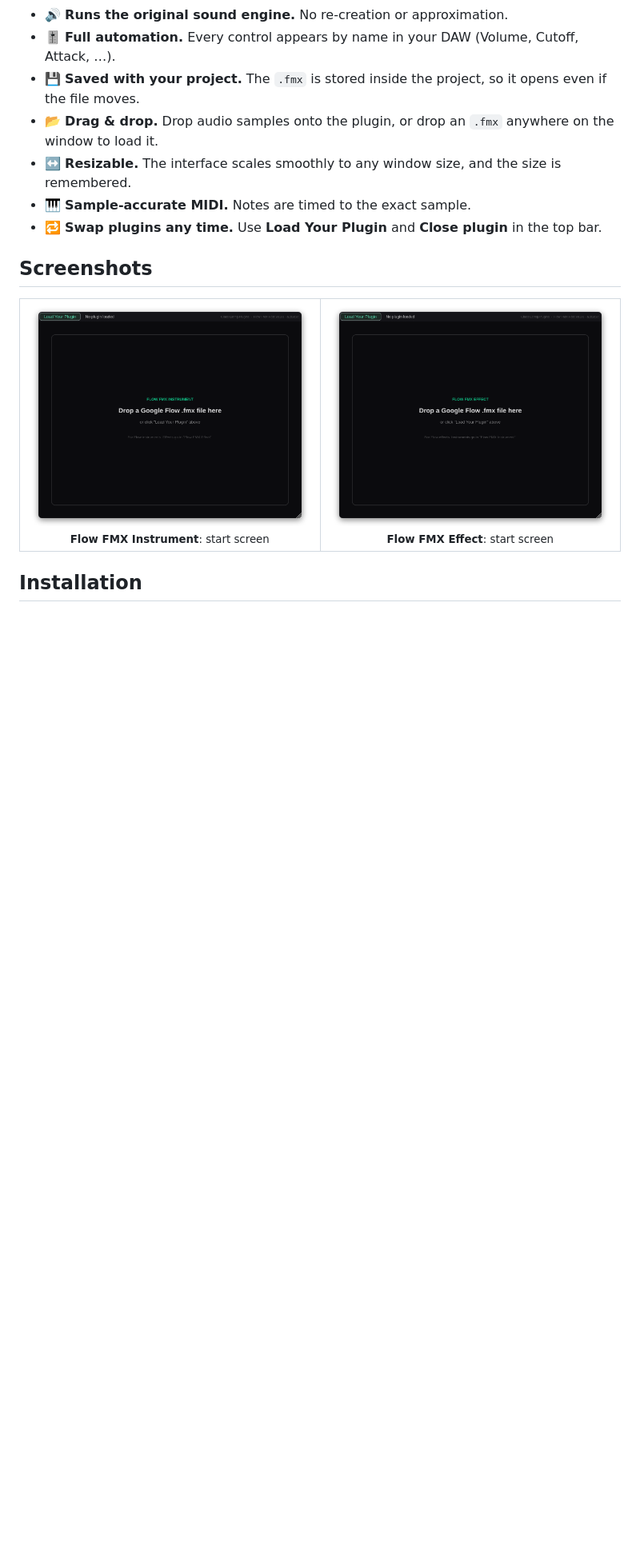
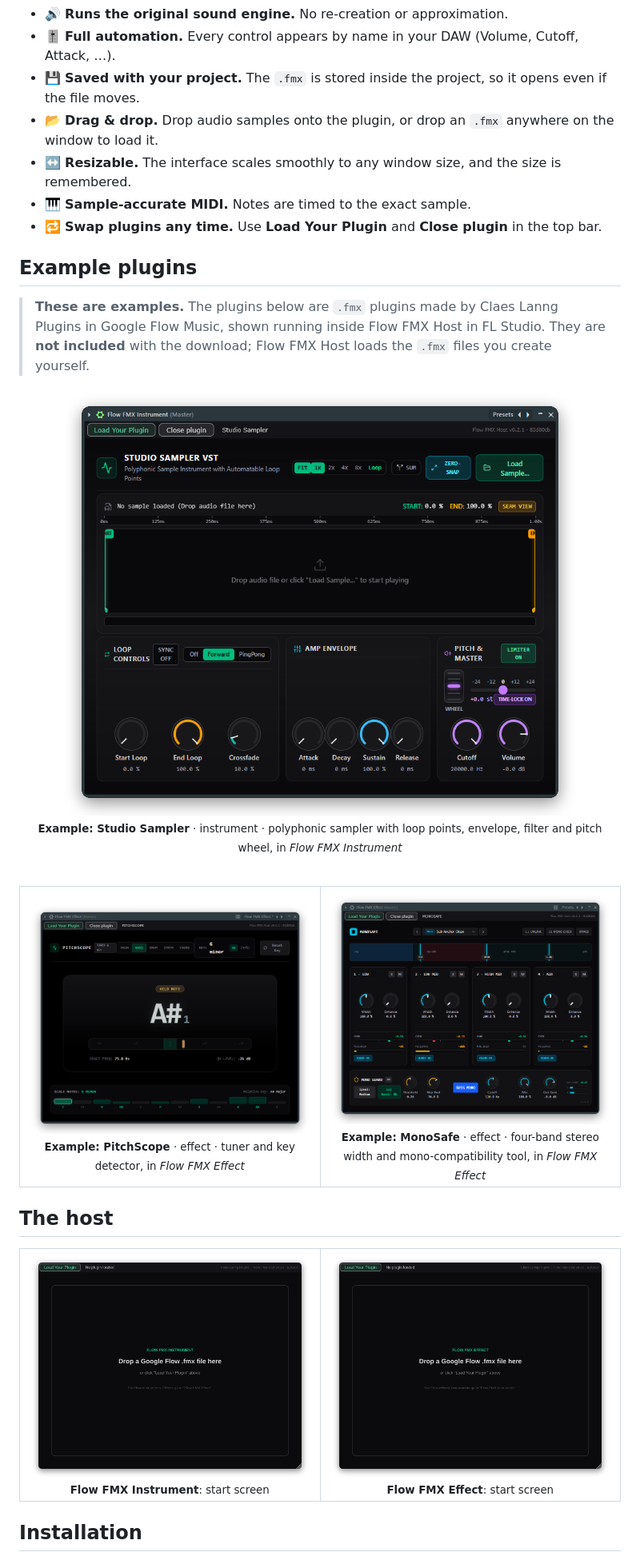
Before and after one commit to claeslanng/flow-fmx-host, a Markdown page: README.md, the part around one of its changes. Shown at 80% size. Rendered like a GitHub page; pictures changed too: docs/images/examples/monosafe.png (added), docs/images/examples/pitchscope.png (added), docs/images/examples/studio-sampler.png (added); blank space fills up the shorter version.

Commit message:
README: add example plugin gallery (Studio Sampler, PitchScope, MonoSafe)
Screenshots of Claes Lanng Plugins' own .fmx plugins running in FL Studio,
clearly marked as examples that are not included with the host. README and
image-only changes no longer trigger a plugin build.

Co-Authored-By: Claude Opus 5.5 <noreply@anthropic.com>
Claude-Session: https://claude.ai/code/session_01PC7LNHMGRdJ6QAuUHAvsah

```diff
--- a/README.md
+++ b/README.md
@@ -45,7 +45,35 @@ It comes as two plugins:
 - 🎹 **Sample-accurate MIDI.** Notes are timed to the exact sample.
 - 🔁 **Swap plugins any time.** Use **Load Your Plugin** and **Close plugin** in the top bar.
 
-## Screenshots
+## Example plugins
+
+> **These are examples.** The plugins below are `.fmx` plugins made by Claes Lanng Plugins in
+> Google Flow Music, shown running inside Flow FMX Host in FL Studio. They are **not included**
+> with the download; Flow FMX Host loads the `.fmx` files you create yourself.
+
+<div align="center">
+
+<img src="docs/images/examples/studio-sampler.png" alt="Example: Studio Sampler instrument in Flow FMX Instrument" width="640"><br>
+<sub><b>Example: Studio Sampler</b> · instrument · polyphonic sampler with loop points, envelope, filter and pitch wheel, in <i>Flow FMX Instrument</i></sub>
+
+</div>
+
+<br>
+
+<table>
+  <tr>
+    <td align="center" width="50%">
+      <img src="docs/images/examples/pitchscope.png" alt="Example: PitchScope effect in Flow FMX Effect"><br>
+      <sub><b>Example: PitchScope</b> · effect · tuner and key detector, in <i>Flow FMX Effect</i></sub>
+    </td>
+    <td align="center" width="50%">
+      <img src="docs/images/examples/monosafe.png" alt="Example: MonoSafe effect in Flow FMX Effect"><br>
+      <sub><b>Example: MonoSafe</b> · effect · four-band stereo width and mono-compatibility tool, in <i>Flow FMX Effect</i></sub>
+    </td>
+  </tr>
+</table>
+
+## The host
 
 <table>
   <tr>
```
Also changed, not shown: other parts of README.md (+1 -2 lines), 1 other file.
